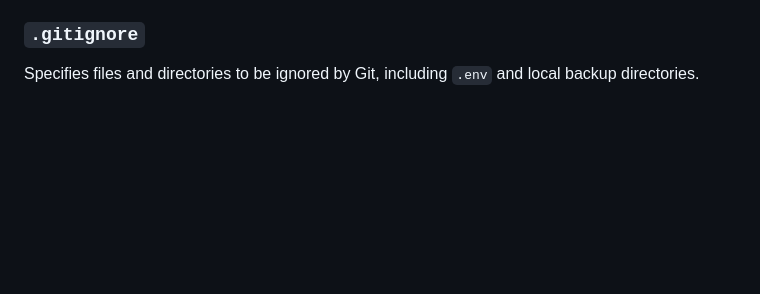
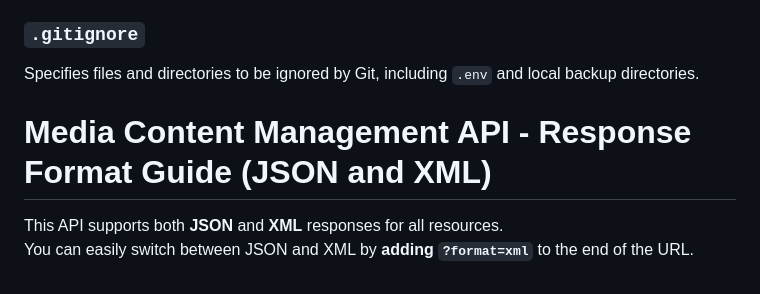
Before and after one commit to Yar0s1av-O/Data-Processing-DCY, a Markdown page: README.md, the part around the change. GitHub-like rendering; blank space fills up the shorter version.

Commit message:
Added a line regarding the way to get access to the xml format in readme file

```diff
--- a/README.md
+++ b/README.md
@@ -127,3 +127,7 @@ Holds sensitive credentials for PostgreSQL and Google OAuth. This file is exclud
 
 ### `.gitignore`
 Specifies files and directories to be ignored by Git, including `.env` and local backup directories.
+# Media Content Management API - Response Format Guide (JSON and XML)
+
+This API supports both **JSON** and **XML** responses for all resources.
+You can easily switch between JSON and XML by **adding `?format=xml`** to the end of the URL.
```
